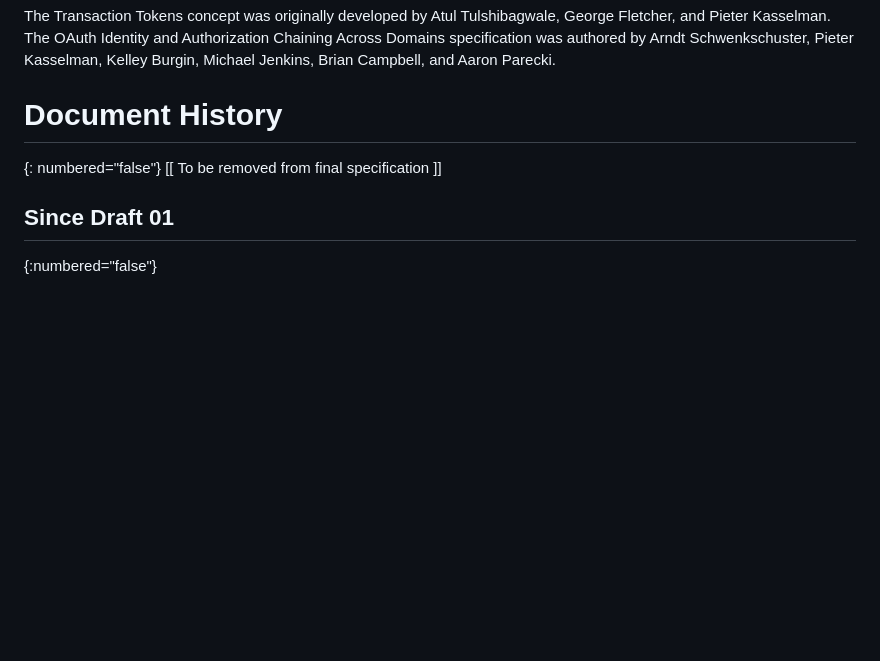
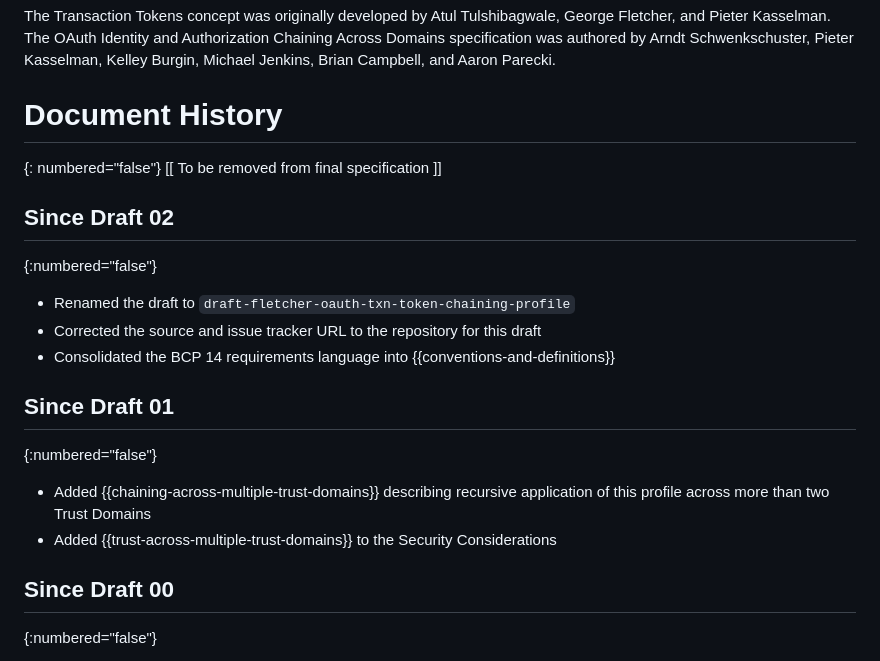
Before and after one commit to gffletch/tt_xdomain, a Markdown page: draft-fletcher-oauth-txn-token-chaining-profile.md, the part around the change. Drawn GitHub-style; blank space fills up the shorter version.

```diff
--- a/draft-fletcher-oauth-txn-token-chaining-profile.md
+++ b/draft-fletcher-oauth-txn-token-chaining-profile.md
@@ -1325,7 +1325,26 @@ Michael Jenkins, Brian Campbell, and Aaron Parecki.
 {: numbered="false"}
 \[\[ To be removed from final specification \]\]
 
+## Since Draft 02
+{:numbered="false"}
+
+* Renamed the draft to
+  `draft-fletcher-oauth-txn-token-chaining-profile`
+* Corrected the source and issue tracker URL to the repository for
+  this draft
+* Consolidated the BCP 14 requirements language into
+  {{conventions-and-definitions}}
+
 ## Since Draft 01
+{:numbered="false"}
+
+* Added {{chaining-across-multiple-trust-domains}} describing
+  recursive application of this profile across more than two Trust
+  Domains
+* Added {{trust-across-multiple-trust-domains}} to the Security
+  Considerations
+
+## Since Draft 00
 {:numbered="false"}
 
 * Added Pieter Kasselman and Sean O'Dell as authors
```
Also changed, not shown: DESIGN-NOTES.md (+43 -0 lines).
